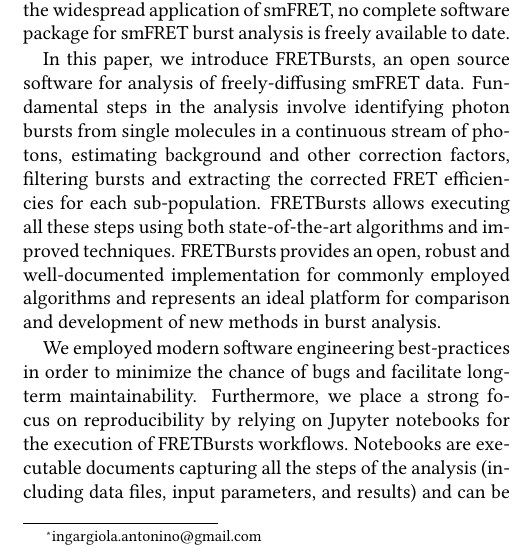
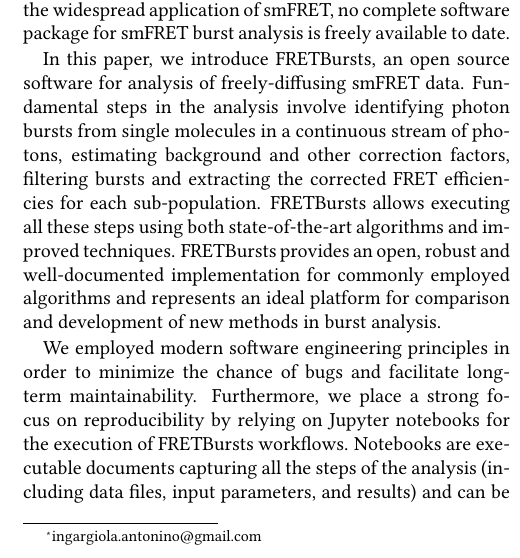
Before and after one commit to tritemio/fretbursts_paper, a LaTeX paper (main.tex, which reads Abstract.tex): part of one column of page 1 of 22, cut so that both start at the same text. Compiled offline with pdfLaTeX.

Commit message:
edited Abstract.tex

```diff
--- a/Abstract.tex
+++ b/Abstract.tex
@@ -29,7 +29,7 @@
 an ideal platform for comparison and development of new methods
 in burst analysis.
 
-We employed modern software engineering best-practices in order to
+We employed modern software engineering principles in order to
 minimize the chance of bugs and facilitate long-term maintainability.
 Furthermore, we place a strong focus on reproducibility by relying on
 Jupyter notebooks for the execution of FRETBursts workflows.
```
